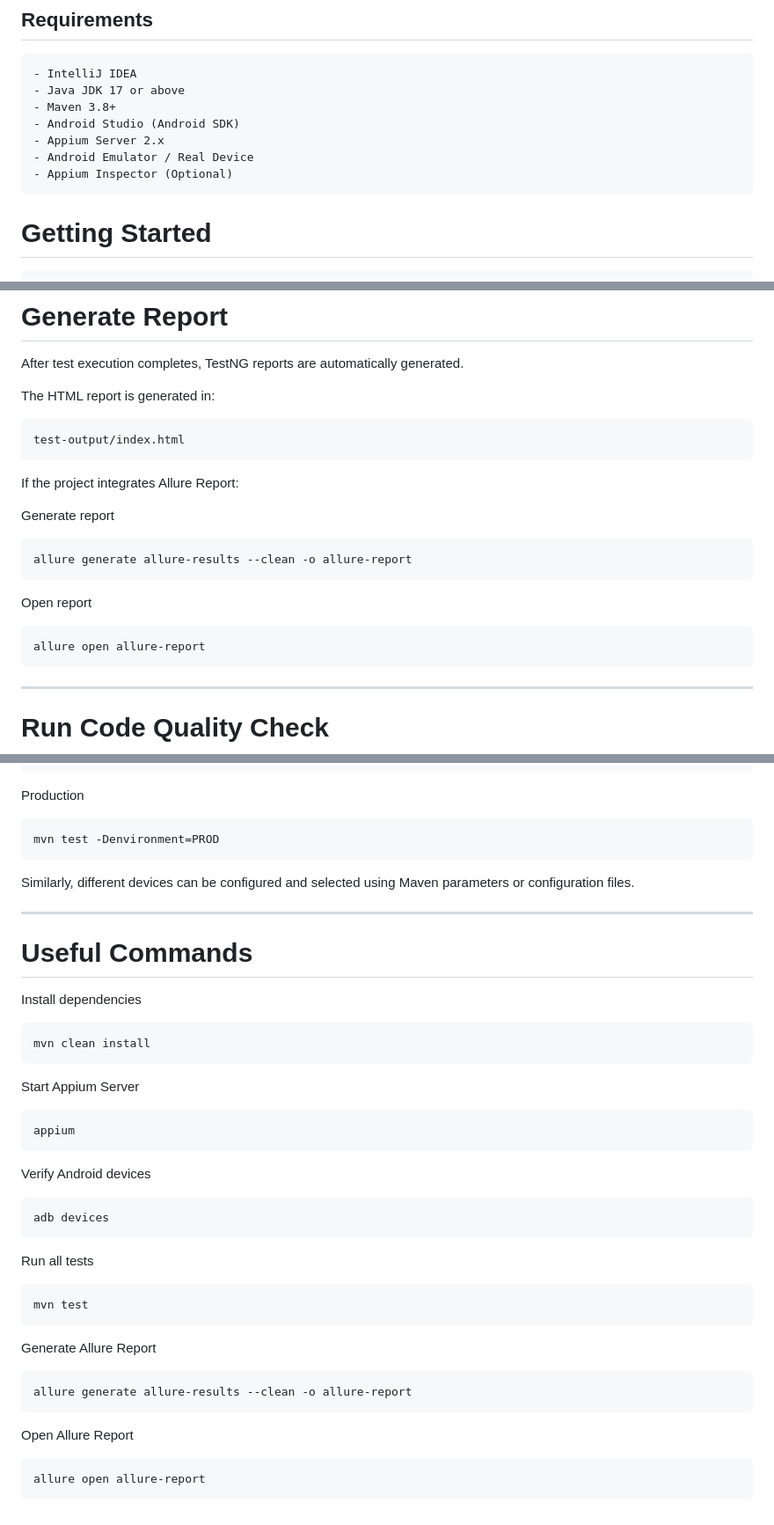
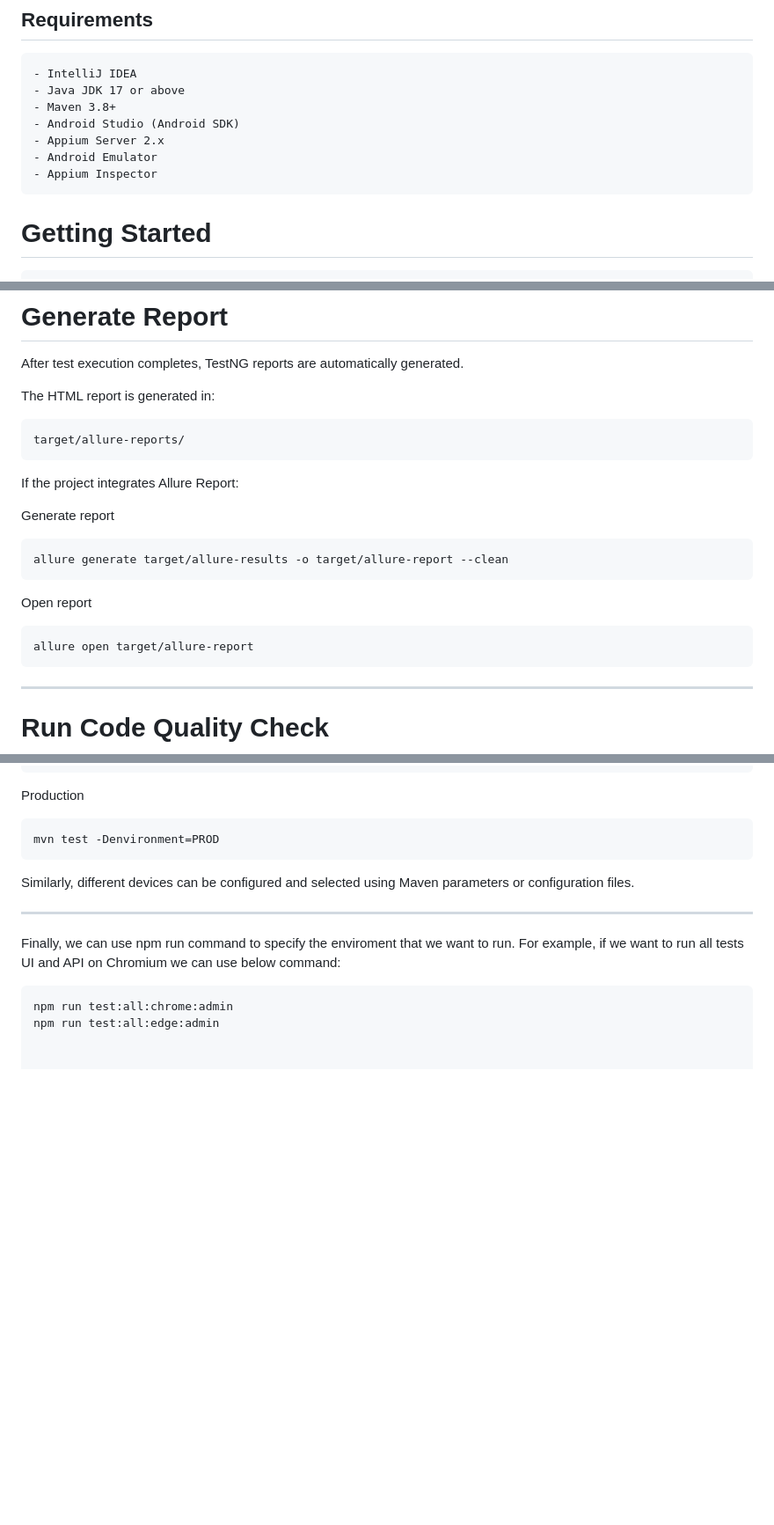
Before and after one commit to BinDang5695/AppiumJava, a Markdown page: README.md, 3 parts joined by grey strips. Shown at 88% size. Drawn GitHub-style; blank space fills up the shorter version.

````diff
--- a/README.md
+++ b/README.md
@@ -135,8 +135,8 @@ This is a mobile automation framework using Appium written in Java.
 - Maven 3.8+
 - Android Studio (Android SDK)
 - Appium Server 2.x
-- Android Emulator / Real Device
-- Appium Inspector (Optional)
+- Android Emulator
+- Appium Inspector
 ```
 
 # Getting Started
@@ -326,7 +276,7 @@ After test execution completes, TestNG reports are automatically generated.
 The HTML report is generated in:
 
 ```text
-test-output/index.html
+target/allure-reports/
 ```
 
 If the project integrates Allure Report:
@@ -334,13 +284,13 @@ If the project integrates Allure Report:
 Generate report
 
 ```sh
-allure generate allure-results --clean -o allure-report
+allure generate target/allure-results -o target/allure-report --clean
 ```
 
 Open report
 
 ```sh
-allure open allure-report
+allure open target/allure-report
 ```
 
 ---
@@ -416,40 +366,7 @@ Similarly, different devices can be configured and selected using Maven paramete
 
 ---
 
-# Useful Commands
-
-Install dependencies
-
+Finally, we can use npm run command to specify the enviroment that we want to run. For example, if we want to run all tests UI and API on Chromium we can use below command:
 ```sh
-mvn clean install
-```
-
-Start Appium Server
-
-```sh
-appium
-```
-
-Verify Android devices
-
-```sh
-adb devices
-```
-
-Run all tests
-
-```sh
-mvn test
-```
-
-Generate Allure Report
-
-```sh
-allure generate allure-results --clean -o allure-report
-```
-
-Open Allure Report
-
-```sh
-allure open allure-report
-```
+npm run test:all:chrome:admin
+npm run test:all:edge:admin
````
Also changed, not shown: other parts of README.md (+8 -58 lines).
